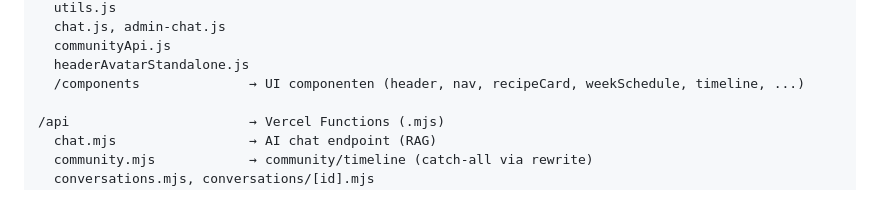
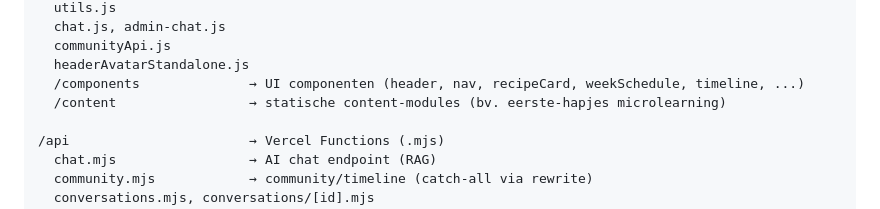
Before and after one commit to rubenzwinnen-bit/Prilleven_community, a Markdown page: CLAUDE.md, the part around the change. GitHub-like rendering.

```diff
--- a/CLAUDE.md
+++ b/CLAUDE.md
@@ -44,6 +44,7 @@ Node ≥ 20.
   communityApi.js
   headerAvatarStandalone.js
   /components              → UI componenten (header, nav, recipeCard, weekSchedule, timeline, ...)
+  /content                 → statische content-modules (bv. eerste-hapjes microlearning)
 
 /api                       → Vercel Functions (.mjs)
   chat.mjs                 → AI chat endpoint (RAG)
```
Also changed, not shown: PLAN-TIMELINE.md (+5 -2 lines), js/CLAUDE.md (+13 -10 lines).
